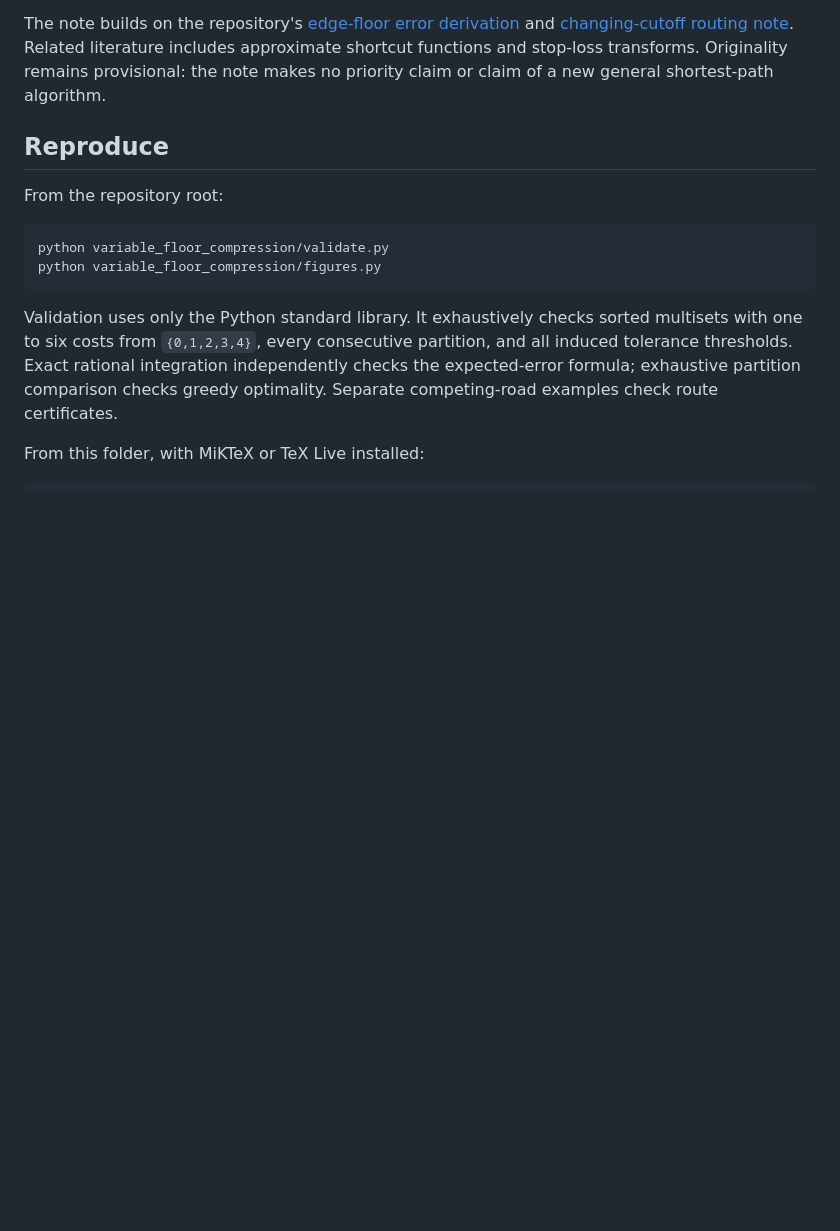
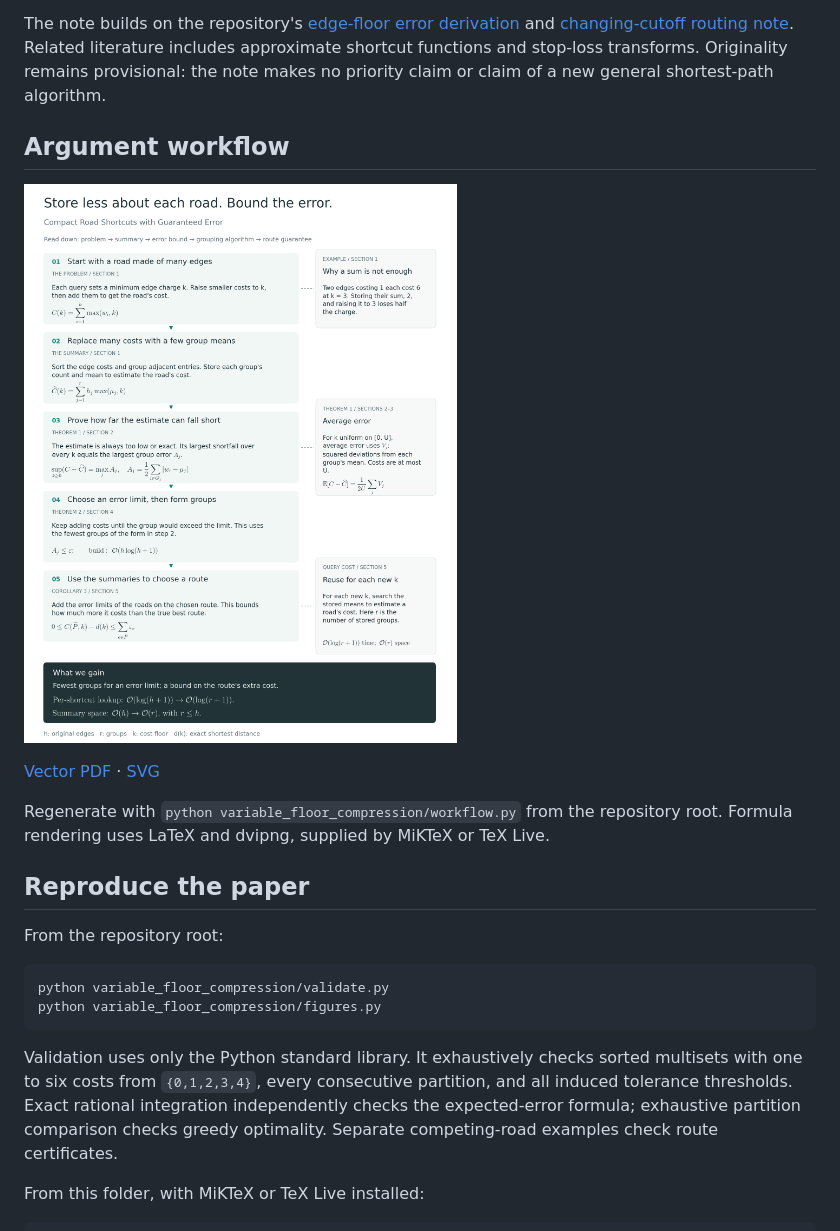
Before and after one commit to jonland82/minimum-distance-analytical-mechanics, a Markdown page: variable_floor_compression/README.md, the part around the change. Rendered like a GitHub page; pictures changed too: variable_floor_compression/figures/paper_workflow.png (added); blank space fills up the shorter version.

```diff
--- a/variable_floor_compression/README.md
+++ b/variable_floor_compression/README.md
@@ -13,7 +13,15 @@ The scope is finite nonnegative costs and repeated floor queries. Graph contract
 
 The note builds on the repository's [edge-floor error derivation](../graph_traversal/edge_floor_error.pdf) and [changing-cutoff routing note](../routing_note/one_stop_routing.pdf). Related literature includes approximate shortcut functions and stop-loss transforms. Originality remains provisional: the note makes no priority claim or claim of a new general shortest-path algorithm.
 
-## Reproduce
+## Argument workflow
+
+![From a changing floor to certified routes](figures/paper_workflow.png)
+
+[Vector PDF](figures/paper_workflow.pdf) · [SVG](figures/paper_workflow.svg)
+
+Regenerate with `python variable_floor_compression/workflow.py` from the repository root. Formula rendering uses LaTeX and dvipng, supplied by MiKTeX or TeX Live.
+
+## Reproduce the paper
 
 From the repository root:
 
```
Also changed, not shown: README.md (+3 -16 lines), 4 other files.
